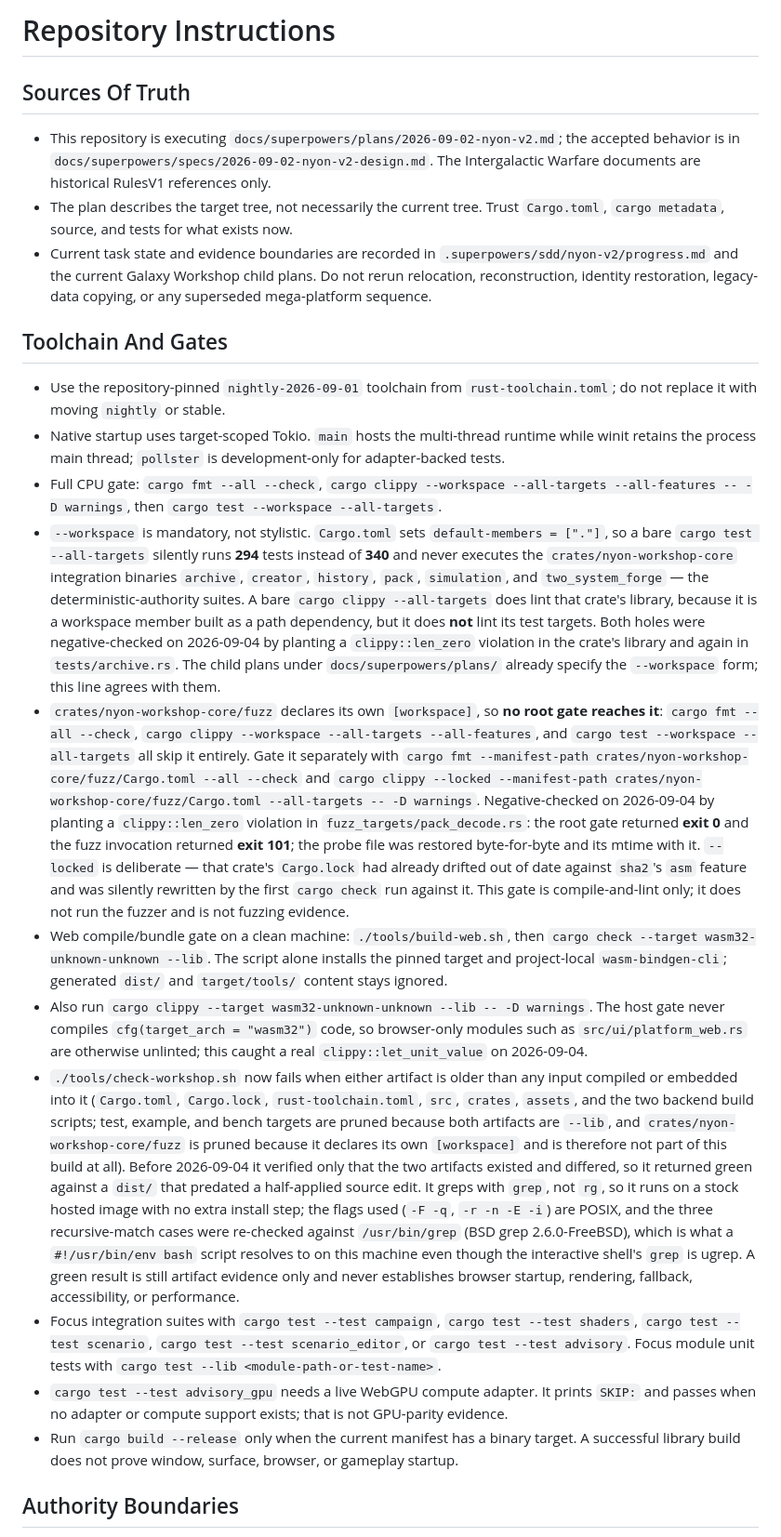
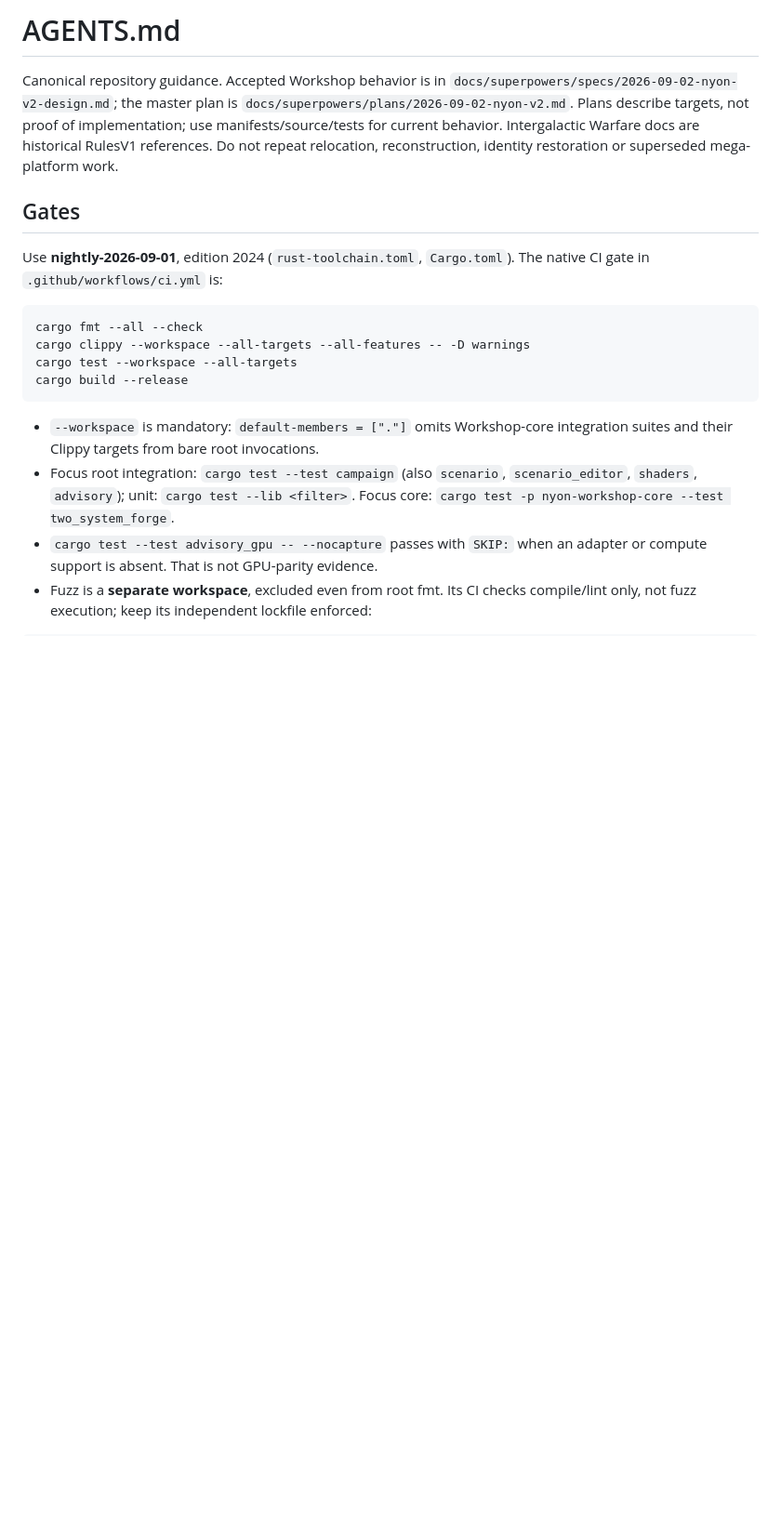
Before and after one commit to donaldfilimon/NYON, a Markdown page: AGENTS.md, the part around one of its changes. Shown at 93% size. GitHub-like rendering; blank space fills up the shorter version.

````diff
--- a/AGENTS.md
+++ b/AGENTS.md
@@ -1,24 +1,31 @@
-# Repository Instructions
+# AGENTS.md
 
-## Sources Of Truth
+Canonical repository guidance. Accepted Workshop behavior is in
+`docs/superpowers/specs/2026-09-02-nyon-v2-design.md`; the master plan is
+`docs/superpowers/plans/2026-09-02-nyon-v2.md`. Plans describe targets, not proof
+of implementation; use manifests/source/tests for current behavior. Intergalactic
+Warfare docs are historical RulesV1 references. Do not repeat relocation,
+reconstruction, identity restoration or superseded mega-platform work.
 
-- This repository is executing `docs/superpowers/plans/2026-09-02-nyon-v2.md`; the accepted behavior is in `docs/superpowers/specs/2026-09-02-nyon-v2-design.md`. The Intergalactic Warfare documents are historical RulesV1 references only.
-- The plan describes the target tree, not necessarily the current tree. Trust `Cargo.toml`, `cargo metadata`, source, and tests for what exists now.
-- Current task state and evidence boundaries are recorded in `.superpowers/sdd/nyon-v2/progress.md` and the current Galaxy Workshop child plans. Do not rerun relocation, reconstruction, identity restoration, legacy-data copying, or any superseded mega-platform sequence.
+## Gates
 
-## Toolchain And Gates
+Use **nightly-2026-09-01**, edition 2024 (`rust-toolchain.toml`, `Cargo.toml`).
+The native CI gate in `.github/workflows/ci.yml` is:
 
-- Use the repository-pinned `nightly-2026-09-01` toolchain from `rust-toolchain.toml`; do not replace it with moving `nightly` or stable.
-- Native startup uses target-scoped Tokio. `main` hosts the multi-thread runtime while winit retains the process main thread; `pollster` is development-only for adapter-backed tests.
-- Full CPU gate: `cargo fmt --all --check`, `cargo clippy --workspace --all-targets --all-features -- -D warnings`, then `cargo test --workspace --all-targets`.
-- `--workspace` is mandatory, not stylistic. `Cargo.toml` sets `default-members = ["."]`, so a bare `cargo test --all-targets` silently runs **294** tests instead of **340** and never executes the `crates/nyon-workshop-core` integration binaries `archive`, `creator`, `history`, `pack`, `simulation`, and `two_system_forge` — the deterministic-authority suites. A bare `cargo clippy --all-targets` does lint that crate's library, because it is a workspace member built as a path dependency, but it does **not** lint its test targets. Both holes were negative-checked on 2026-09-04 by planting a `clippy::len_zero` violation in the crate's library and again in `tests/archive.rs`. The child plans under `docs/superpowers/plans/` already specify the `--workspace` form; this line agrees with them.
-- `crates/nyon-workshop-core/fuzz` declares its own `[workspace]`, so **no root gate reaches it**: `cargo fmt --all --check`, `cargo clippy --workspace --all-targets --all-features`, and `cargo test --workspace --all-targets` all skip it entirely. Gate it separately with `cargo fmt --manifest-path crates/nyon-workshop-core/fuzz/Cargo.toml --all --check` and `cargo clippy --locked --manifest-path crates/nyon-workshop-core/fuzz/Cargo.toml --all-targets -- -D warnings`. Negative-checked on 2026-09-04 by planting a `clippy::len_zero` violation in `fuzz_targets/pack_decode.rs`: the root gate returned **exit 0** and the fuzz invocation returned **exit 101**; the probe file was restored byte-for-byte and its mtime with it. `--locked` is deliberate — that crate's `Cargo.lock` had already drifted out of date against `sha2`'s `asm` feature and was silently rewritten by the first `cargo check` run against it. This gate is compile-and-lint only; it does not run the fuzzer and is not fuzzing evidence.
-- Web compile/bundle gate on a clean machine: `./tools/build-web.sh`, then `cargo check --target wasm32-unknown-unknown --lib`. The script alone installs the pinned target and project-local `wasm-bindgen-cli`; generated `dist/` and `target/tools/` content stays ignored.
-- Also run `cargo clippy --target wasm32-unknown-unknown --lib -- -D warnings`. The host gate never compiles `cfg(target_arch = "wasm32")` code, so browser-only modules such as `src/ui/platform_web.rs` are otherwise unlinted; this caught a real `clippy::let_unit_value` on 2026-09-04.
-- `./tools/check-workshop.sh` now fails when either artifact is older than any input compiled or embedded into it (`Cargo.toml`, `Cargo.lock`, `rust-toolchain.toml`, `src`, `crates`, `assets`, and the two backend build scripts; test, example, and bench targets are pruned because both artifacts are `--lib`, and `crates/nyon-workshop-core/fuzz` is pruned because it declares its own `[workspace]` and is therefore not part of this build at all). Before 2026-09-04 it verified only that the two artifacts existed and differed, so it returned green against a `dist/` that predated a half-applied source edit. It greps with `grep`, not `rg`, so it runs on a stock hosted image with no extra install step; the flags used (`-F -q`, `-r -n -E -i`) are POSIX, and the three recursive-match cases were re-checked against `/usr/bin/grep` (BSD grep 2.6.0-FreeBSD), which is what a `#!/usr/bin/env bash` script resolves to on this machine even though the interactive shell's `grep` is ugrep. A green result is still artifact evidence only and never establishes browser startup, rendering, fallback, accessibility, or performance.
-- Focus integration suites with `cargo test --test campaign`, `cargo test --test shaders`, `cargo test --test scenario`, `cargo test --test scenario_editor`, or `cargo test --test advisory`. Focus module unit tests with `cargo test --lib <module-path-or-test-name>`.
-- `cargo test --test advisory_gpu` needs a live WebGPU compute adapter. It prints `SKIP:` and passes when no adapter or compute support exists; that is not GPU-parity evidence.
-- Run `cargo build --release` only when the current manifest has a binary target. A successful library build does not prove window, surface, browser, or gameplay startup.
+```sh
+cargo fmt --all --check
+cargo clippy --workspace --all-targets --all-features -- -D warnings
+cargo test --workspace --all-targets
+cargo build --release
+```
 
-## Authority Boundaries
+- `--workspace` is mandatory: `default-members = ["."]` omits Workshop-core
+  integration suites and their Clippy targets from bare root invocations.
+- Focus root integration: `cargo test --test campaign` (also `scenario`,
+  `scenario_editor`, `shaders`, `advisory`); unit: `cargo test --lib <filter>`.
+  Focus core: `cargo test -p nyon-workshop-core --test two_system_forge`.
+- `cargo test --test advisory_gpu -- --nocapture` passes with `SKIP:` when an
+  adapter or compute support is absent. That is not GPU-parity evidence.
+- Fuzz is a **separate workspace**, excluded even from root fmt. Its CI checks
+  compile/lint only, not fuzz execution; keep its independent lockfile enforced:
 
````
Also changed, not shown: other parts of AGENTS.md (+60 -15 lines).
